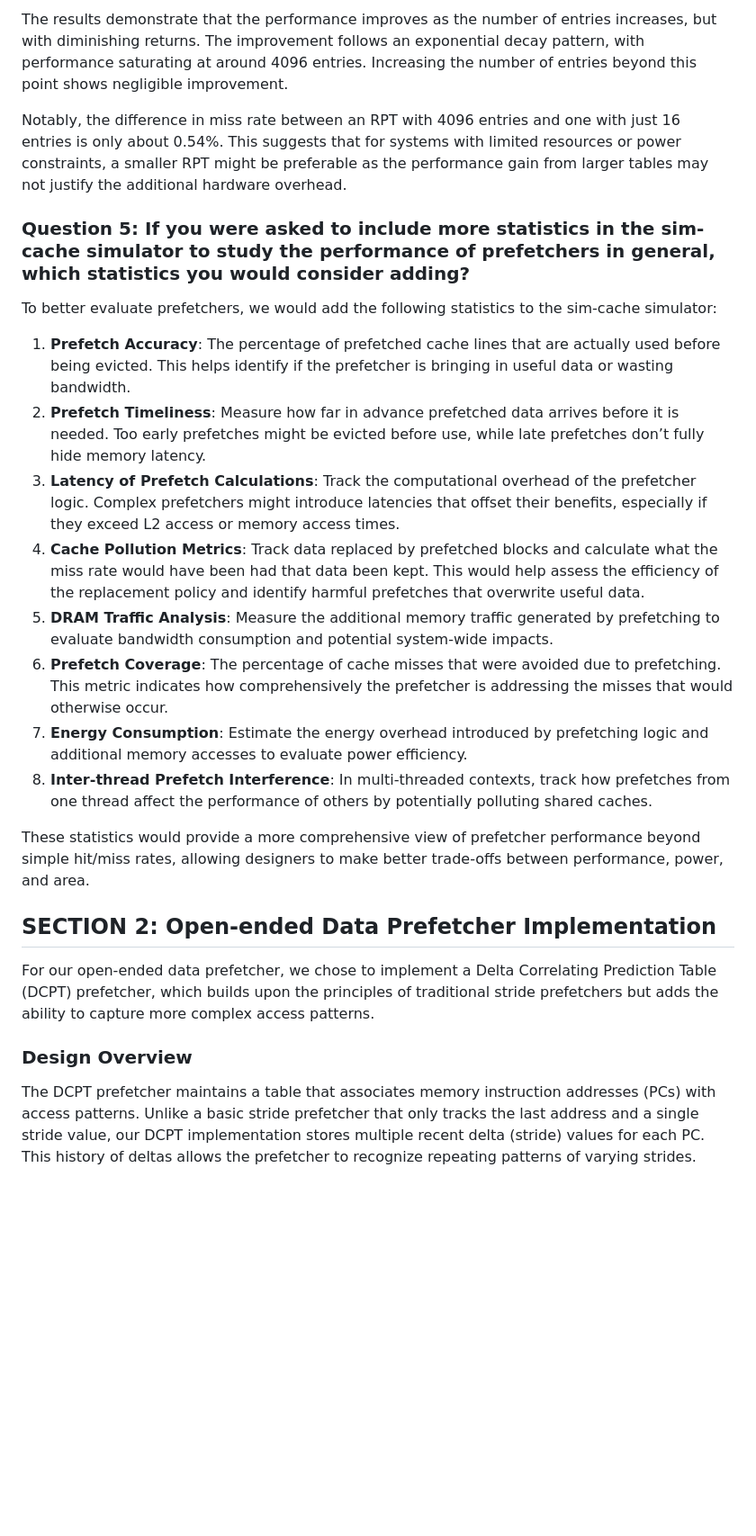
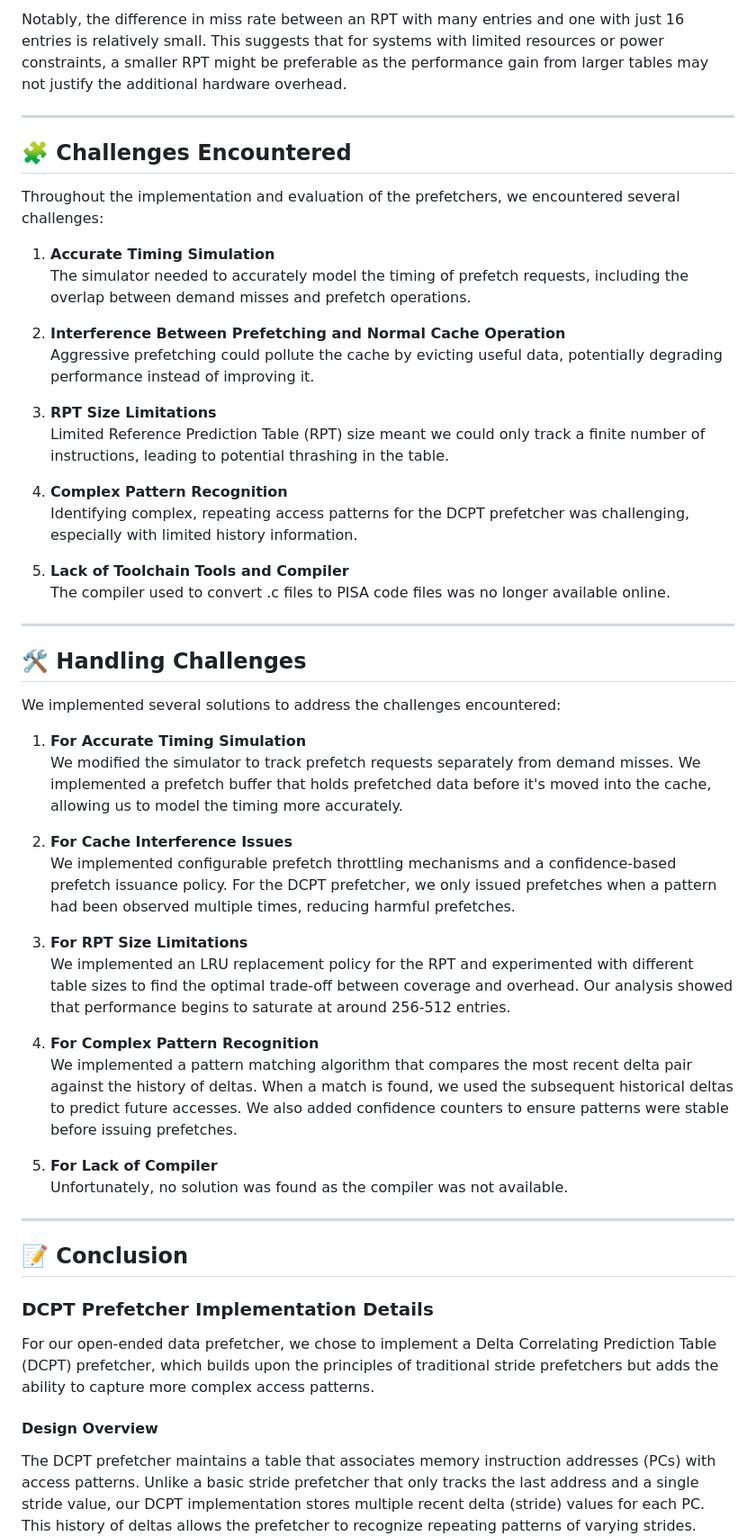
Before and after one commit to MoHAMDY93/Impact-of-data-prefetcher-on-cache-performance, a Markdown page: README.md, the part around one of its changes. Shown at 90% size. Rendered like a GitHub page; blank space fills up the shorter version.

```diff
--- a/README.md
+++ b/README.md
@@ -172,23 +195,57 @@ We studied the performance of the stride prefetcher by varying the number of ent
 
-The results demonstrate that the performance improves as the number of entries increases, but with diminishing returns. The improvement follows an exponential decay pattern, with performance saturating at around 4096 entries. Increasing the number of entries beyond this point shows negligible improvement.
+Notably, the difference in miss rate between an RPT with many entries and one with just 16 entries is relatively small. This suggests that for systems with limited resources or power constraints, a smaller RPT might be preferable as the performance gain from larger tables may not justify the additional hardware overhead.
 
-Notably, the difference in miss rate between an RPT with 4096 entries and one with just 16 entries is only about 0.54%. This suggests that for systems with limited resources or power constraints, a smaller RPT might be preferable as the performance gain from larger tables may not justify the additional hardware overhead.
-### <a name="x3ab908678362ea575f9146cbbba9135322f16a3"></a>**Question 5: If you were asked to include more statistics in the sim-cache simulator to study the performance of prefetchers in general, which statistics you would consider adding?**
-To better evaluate prefetchers, we would add the following statistics to the sim-cache simulator:
+---
 
-1. **Prefetch Accuracy**: The percentage of prefetched cache lines that are actually used before being evicted. This helps identify if the prefetcher is bringing in useful data or wasting bandwidth.
-1. **Prefetch Timeliness**: Measure how far in advance prefetched data arrives before it is needed. Too early prefetches might be evicted before use, while late prefetches don’t fully hide memory latency.
-1. **Latency of Prefetch Calculations**: Track the computational overhead of the prefetcher logic. Complex prefetchers might introduce latencies that offset their benefits, especially if they exceed L2 access or memory access times.
-1. **Cache Pollution Metrics**: Track data replaced by prefetched blocks and calculate what the miss rate would have been had that data been kept. This would help assess the efficiency of the replacement policy and identify harmful prefetches that overwrite useful data.
-1. **DRAM Traffic Analysis**: Measure the additional memory traffic generated by prefetching to evaluate bandwidth consumption and potential system-wide impacts.
-1. **Prefetch Coverage**: The percentage of cache misses that were avoided due to prefetching. This metric indicates how comprehensively the prefetcher is addressing the misses that would otherwise occur.
-1. **Energy Consumption**: Estimate the energy overhead introduced by prefetching logic and additional memory accesses to evaluate power efficiency.
-1. **Inter-thread Prefetch Interference**: In multi-threaded contexts, track how prefetches from one thread affect the performance of others by potentially polluting shared caches.
+## 🧩 Challenges Encountered
 
-These statistics would provide a more comprehensive view of prefetcher performance beyond simple hit/miss rates, allowing designers to make better trade-offs between performance, power, and area.
-## <a name="xa53897887df1ad6e54a63505ac15326e0130c11"></a>**SECTION 2: Open-ended Data Prefetcher Implementation**
+Throughout the implementation and evaluation of the prefetchers, we encountered several challenges:
+
+1. **Accurate Timing Simulation**
+   The simulator needed to accurately model the timing of prefetch requests, including the overlap between demand misses and prefetch operations.
+
+2. **Interference Between Prefetching and Normal Cache Operation**
+   Aggressive prefetching could pollute the cache by evicting useful data, potentially degrading performance instead of improving it.
+
+3. **RPT Size Limitations**
+   Limited Reference Prediction Table (RPT) size meant we could only track a finite number of instructions, leading to potential thrashing in the table.
+
+4. **Complex Pattern Recognition**
+   Identifying complex, repeating access patterns for the DCPT prefetcher was challenging, especially with limited history information.
+
+5. **Lack of Toolchain Tools and Compiler**
+   The compiler used to convert .c files to PISA code files was no longer available online.
+
+---
+
+## 🛠️ Handling Challenges
+
+We implemented several solutions to address the challenges encountered:
+
+1. **For Accurate Timing Simulation**
+   We modified the simulator to track prefetch requests separately from demand misses. We implemented a prefetch buffer that holds prefetched data before it's moved into the cache, allowing us to model the timing more accurately.
+
+2. **For Cache Interference Issues**
+   We implemented configurable prefetch throttling mechanisms and a confidence-based prefetch issuance policy. For the DCPT prefetcher, we only issued prefetches when a pattern had been observed multiple times, reducing harmful prefetches.
+
+3. **For RPT Size Limitations**
+   We implemented an LRU replacement policy for the RPT and experimented with different table sizes to find the optimal trade-off between coverage and overhead. Our analysis showed that performance begins to saturate at around 256-512 entries.
+
+4. **For Complex Pattern Recognition**
+   We implemented a pattern matching algorithm that compares the most recent delta pair against the history of deltas. When a match is found, we used the subsequent historical deltas to predict future accesses. We also added confidence counters to ensure patterns were stable before issuing prefetches.
+
+5. **For Lack of Compiler**
+   Unfortunately, no solution was found as the compiler was not available.
+
+---
+
+## 📝 Conclusion
+
+### DCPT Prefetcher Implementation Details
+
 For our open-ended data prefetcher, we chose to implement a Delta Correlating Prediction Table (DCPT) prefetcher, which builds upon the principles of traditional stride prefetchers but adds the ability to capture more complex access patterns.
-### <a name="design-overview"></a>**Design Overview**
+
+#### Design Overview
 The DCPT prefetcher maintains a table that associates memory instruction addresses (PCs) with access patterns. Unlike a basic stride prefetcher that only tracks the last address and a single stride value, our DCPT implementation stores multiple recent delta (stride) values for each PC. This history of deltas allows the prefetcher to recognize repeating patterns of varying strides.
 
 The key components of our implementation include:
```
Also changed, not shown: other parts of README.md (+180 -118 lines).
